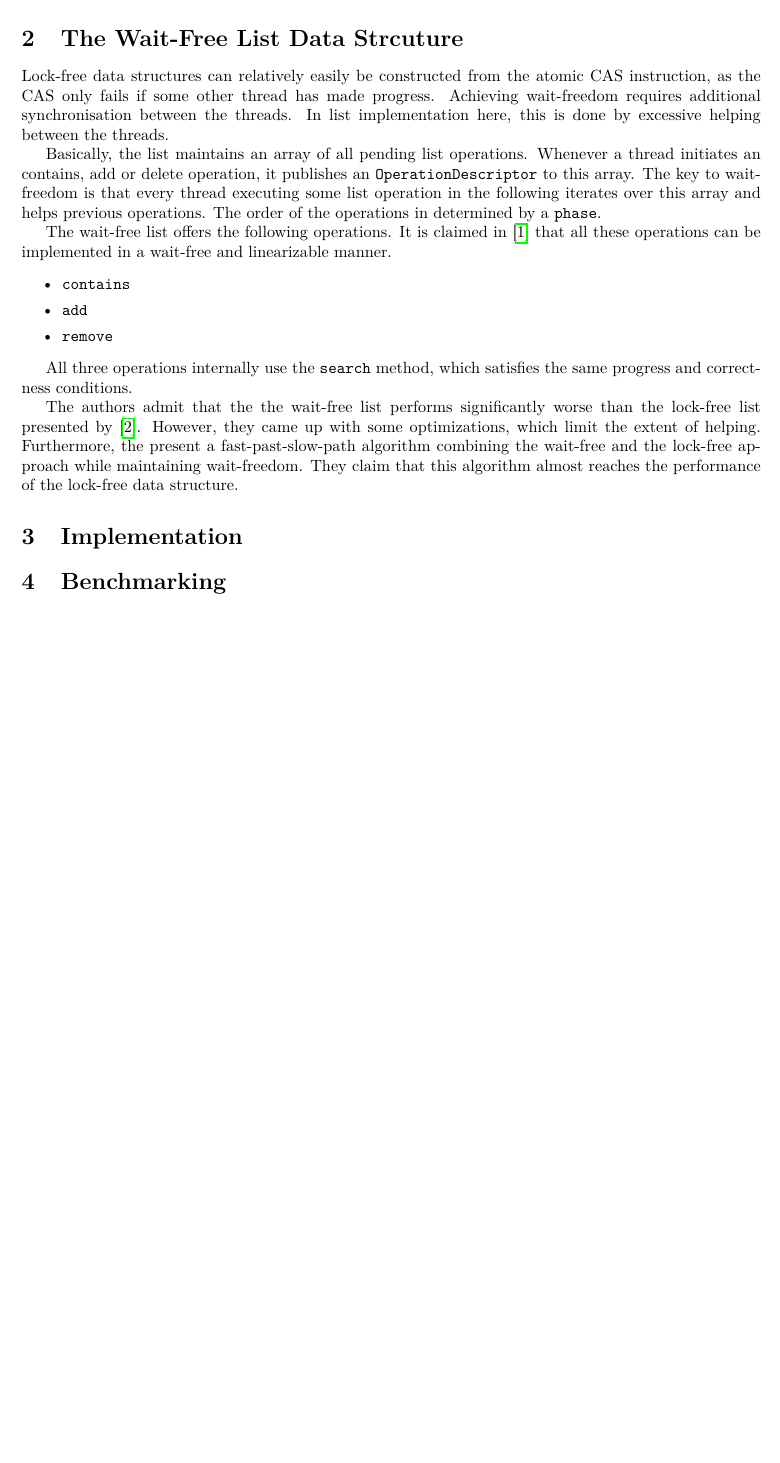
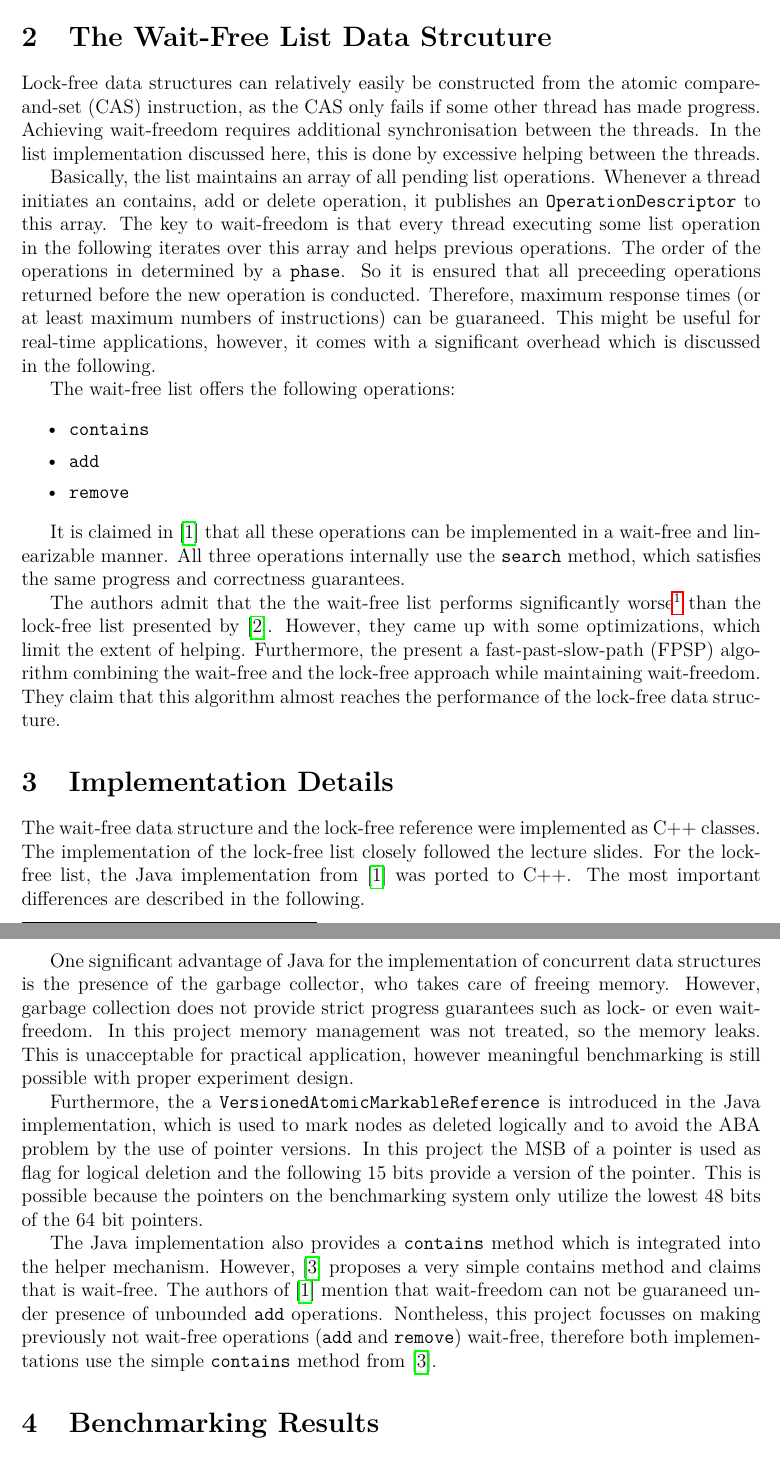
Before and after one commit to sevjaeg/wait-free-ll, a LaTeX document (doc/report.tex): part of page 2 of 2 before the commit and two parts of pages 2 and 3 of 3 after it, the two joined at a grey line, cut so that both start at the same text, the shorter picture padded with empty space. Compiled offline with pdfLaTeX.

Commit message:
report progress
Signed-off-by: sevjaeg <sev.jaeger@gmail.com>

```diff
--- a/doc/report.tex
+++ b/doc/report.tex
@@ -1,4 +1,4 @@
-\documentclass[a4paper, 12t]{article}
+\documentclass[a4paper, 12pt]{article}
 
 \usepackage[T1]{fontenc}
 \usepackage[utf8]{inputenc}
@@ -10,9 +10,6 @@
 \usepackage{amssymb}
 \usepackage{nicefrac}
 \usepackage{listings}
-% TODO nice?
-\usepackage{algorithm}
-\usepackage{algpseudocode}
 
 \usepackage{verbatim}
 \usepackage{graphicx}
@@ -80,12 +63,13 @@ The scope of this project was the implementation of the basic version of the wai
 
 \section{The Wait-Free List Data Strcuture}
 
-Lock-free data structures can relatively easily be constructed from the atomic CAS instruction, as the CAS only fails if some other thread has made progress. Achieving wait-freedom requires additional synchronisation between the threads. In list implementation here, this is done by excessive helping between the threads.
+% restructure (basic description & detailled functionallity (pseudo-code?))
 
-%TODO rename opDesc in code
-Basically, the list maintains an array of all pending list operations. Whenever a thread initiates an contains, add or delete operation, it publishes an \verb|OperationDescriptor| to this array. The key to wait-freedom is that every thread executing some list operation in the following iterates over this array and helps previous operations. The order of the operations in determined by a \verb|phase|.
+Lock-free data structures can relatively easily be constructed from the atomic compare-and-set (CAS) instruction, as the CAS only fails if some other thread has made progress. Achieving wait-freedom requires additional synchronisation between the threads. In the list implementation discussed here, this is done by excessive helping between the threads.
 
-The wait-free list offers the following operations. It is claimed in \cite{timnat12} that all these operations can be implemented in a wait-free and linearizable manner.
+Basically, the list maintains an array of all pending list operations. Whenever a thread initiates an contains, add or delete operation, it publishes an \verb|OperationDescriptor| to this array. The key to wait-freedom is that every thread executing some list operation in the following iterates over this array and helps previous operations. The order of the operations in determined by a \verb|phase|. So it is ensured that all preceeding operations returned before the new operation is conducted. Therefore, maximum response times (or at least maximum numbers of instructions) can be guaraneed. This might be useful for real-time applications, however, it comes with a significant overhead which is discussed in the following.
+
+The wait-free list offers the following operations:
 \begin{itemize}
 \setlength\itemsep{0em}
 \item{\verb|contains|}
@@ -93,23 +77,24 @@ The wait-free list offers the following operations. It is claimed in \cite{timna
 \item{\verb|remove|}
 \end{itemize}
 
-All three operations internally use the \verb|search| method, which satisfies the same progress and correctness conditions.
+It is claimed in \cite{timnat12} that all these operations can be implemented in a wait-free and linearizable manner. All three operations internally use the \verb|search| method, which satisfies the same progress and correctness guarantees.
 
-The authors admit that the the wait-free list performs significantly worse than the lock-free list presented by \cite{harris01}. However, they came up with some optimizations, which limit the extent of helping. Furthermore, the present a fast-past-slow-path algorithm combining the wait-free and the lock-free approach while maintaining wait-freedom. They claim that this algorithm almost reaches the performance of the lock-free data structure.
-% performance claim in paper (mention SPFP)
+The authors admit that the the wait-free list performs significantly worse\footnote{By a factor of $1.3$ to $1.6$} than the lock-free list presented by \cite{harris01}. However, they came up with some optimizations, which limit the extent of helping. Furthermore, the present a fast-past-slow-path (FPSP) algorithm combining the wait-free and the lock-free approach while maintaining wait-freedom. They claim that this algorithm almost reaches the performance of the lock-free data structure.
+
 % worst-case bounds?
 
-\section{Implementation}
+\section{Implementation Details}
 
-% C++
+The wait-free data structure and the lock-free reference were implemented as C++ classes. The implementation of the lock-free list closely followed the lecture slides. For the lock-free list, the Java implementation from \cite{timnat12} was ported to C++. The most important differences are described in the following.
 
-% Memory management not treated
+% TODO simple freelist
+One significant advantage of Java for the implementation of concurrent data structures is the presence of the garbage collector, who takes care of freeing memory. However, garbage collection does not provide strict progress guarantees such as lock- or even wait-freedom. In this project memory management was not treated, so the memory leaks. This is unacceptable for practical application, however meaningful benchmarking is still possible with proper experiment design.
 
-% counters (ABA) and flags: bit stealing
+Furthermore, the a \verb|VersionedAtomicMarkableReference| is introduced in the Java implementation, which is used to mark nodes as deleted logically and to avoid the ABA problem by the use of pointer versions. In this project the MSB of a pointer is used as flag for logical deletion and the following 15 bits provide a version of the pointer. This is possible because the pointers on the benchmarking system only utilize the lowest 48 bits of the 64 bit pointers.
 
-% contains in reference not strictly wait-free, but left unaltered
+The Java implementation also provides a \verb|contains| method which is integrated into the helper mechanism. However, \cite{herlihy12} proposes a very simple contains method and claims that is wait-free. The authors of \cite{timnat12} mention that wait-freedom can not be guaraneed under presence of unbounded \verb|add| operations. Nontheless, this project focusses on making previously not wait-free operations (\verb|add| and \verb|remove|) wait-free, therefore both implementations use the simple \verb|contains| method from \cite{herlihy12}.
 
-\section{Benchmarking}
+\section{Benchmarking Results}
 
 %machine
 %compiler version
```
Also changed, not shown: doc/report.pdf, doc/report.tex (23 more changed lines), 1 other file.
